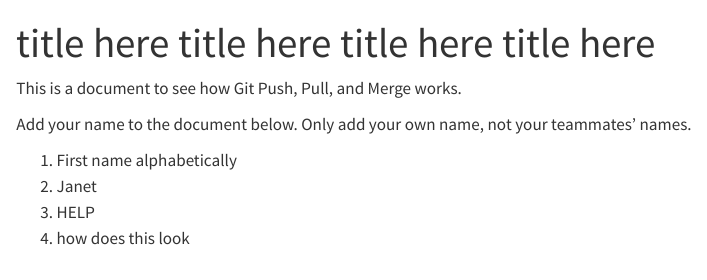
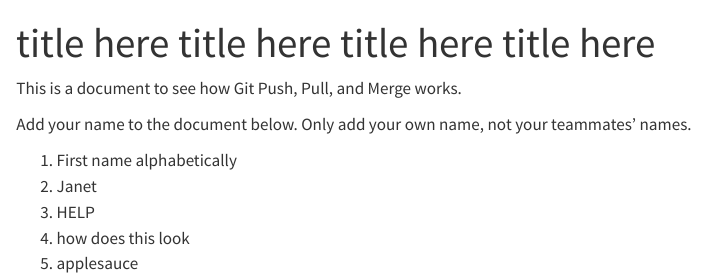
Before and after one commit to dr-amy-henry/MCRS_AdvQuant_W24, a Quarto document (GitHub_merge_test.qmd): the page in a window 1100 px wide, from its top. Rendered offline with R 4.5, knitr and Pandoc in place of Quarto, with nearby package versions.

Commit message:
version control error test

```diff
--- a/GitHub_merge_test.qmd
+++ b/GitHub_merge_test.qmd
@@ -8,8 +8,8 @@
 
 Add your name to the document below. Only add your own name, not your teammates' names.
 
-
 1.  First name alphabetically
 2.  Janet
 3.  HELP
 4.  how does this look
+5.  applesauce
```
